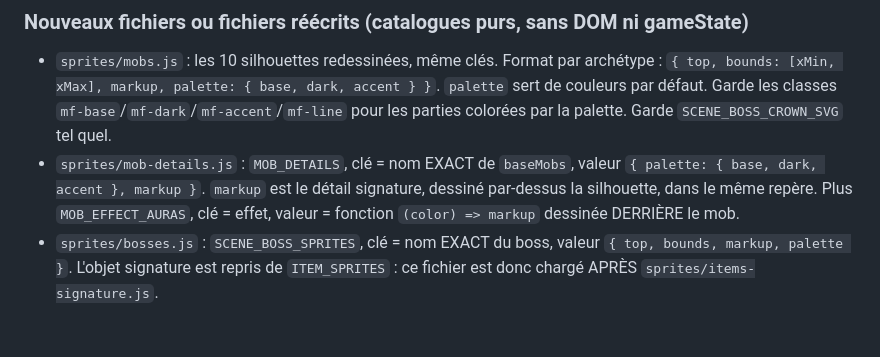
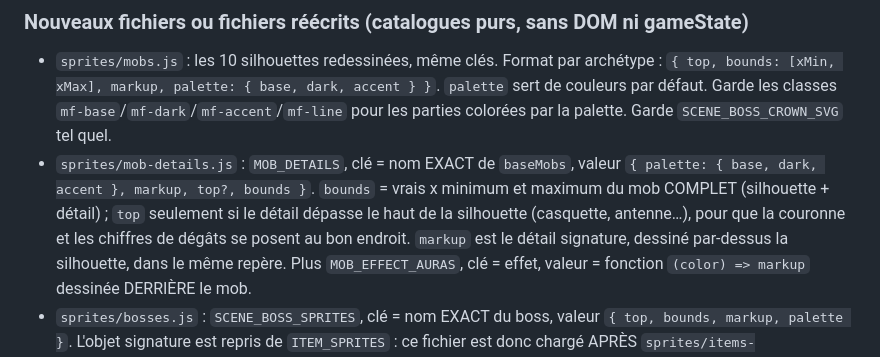
Before and after one commit to maximegardere-beep/Crawler, a Markdown page: prompts/gemini-phase4-5-mobs.md, the part around one of its changes. Drawn GitHub-style; blank space fills up the shorter version.

```diff
--- a/prompts/gemini-phase4-5-mobs.md
+++ b/prompts/gemini-phase4-5-mobs.md
@@ -130,7 +134,9 @@ chacun (« Rat Goulot — goulot de bouteille vert sur le dos, queue en tire-bou
   par défaut. Garde les classes `mf-base`/`mf-dark`/`mf-accent`/`mf-line` pour les parties colorées
   par la palette. Garde `SCENE_BOSS_CROWN_SVG` tel quel.
 - `sprites/mob-details.js` : `MOB_DETAILS`, clé = nom EXACT de `baseMobs`, valeur
-  `{ palette: { base, dark, accent }, markup }`. `markup` est le détail signature, dessiné par-dessus
+  `{ palette: { base, dark, accent }, markup, top?, bounds }`. `bounds` = vrais x minimum et maximum du
+  mob COMPLET (silhouette + détail) ; `top` seulement si le détail dépasse le haut de la silhouette
+  (casquette, antenne…), pour que la couronne et les chiffres de dégâts se posent au bon endroit. `markup` est le détail signature, dessiné par-dessus
   la silhouette, dans le même repère. Plus `MOB_EFFECT_AURAS`, clé = effet, valeur = fonction
   `(color) => markup` dessinée DERRIÈRE le mob.
 - `sprites/bosses.js` : `SCENE_BOSS_SPRITES`, clé = nom EXACT du boss, valeur
```
Also changed, not shown: other parts of prompts/gemini-phase4-5-mobs.md (+6 -2 lines).
